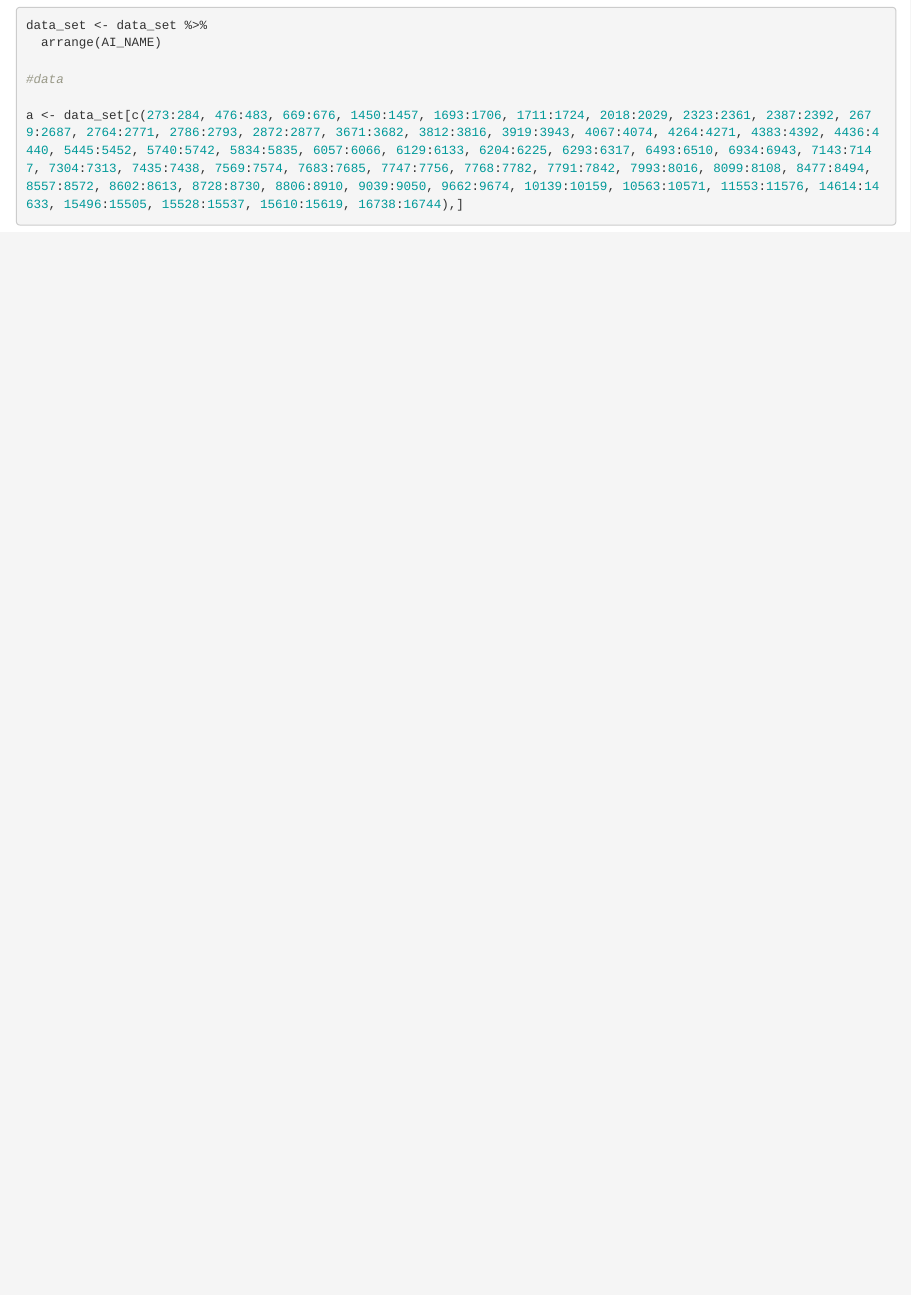
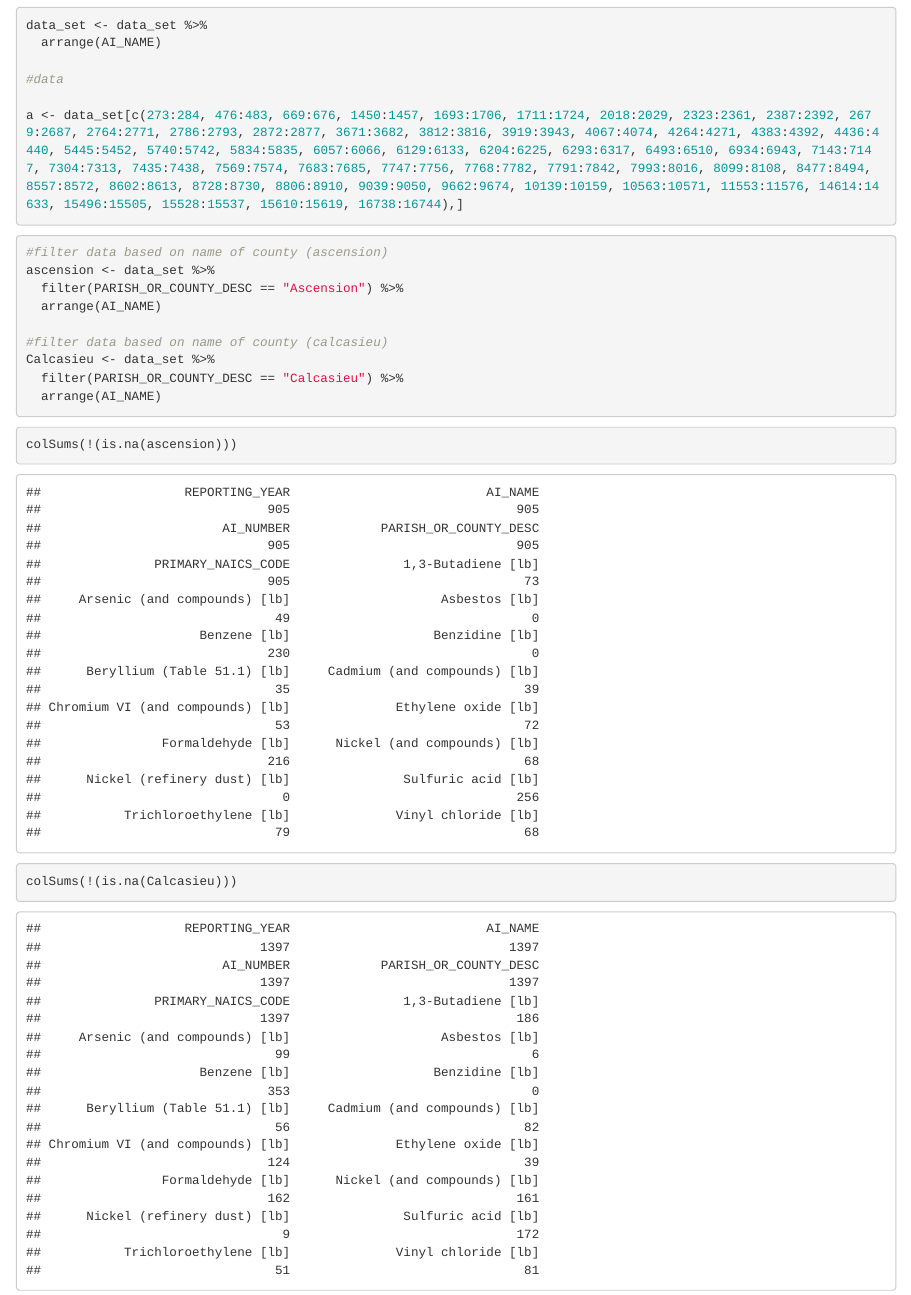
Before and after one commit to lizbetortiz/final_project_comp_112, an R Markdown document (final project.Rmd): the page in a window 1100 px wide, from 580 px down. Rendered offline with R 4.5, knitr and Pandoc, with nearby package versions.

Commit message:
filter by county

````diff
--- a/final project.Rmd
+++ b/final project.Rmd
@@ -55,4 +55,26 @@ data_set <- data_set %>%
 
 a <- data_set[c(273:284, 476:483, 669:676, 1450:1457, 1693:1706, 1711:1724, 2018:2029, 2323:2361, 2387:2392, 2679:2687, 2764:2771, 2786:2793, 2872:2877, 3671:3682, 3812:3816, 3919:3943, 4067:4074, 4264:4271, 4383:4392, 4436:4440, 5445:5452, 5740:5742, 5834:5835, 6057:6066, 6129:6133, 6204:6225, 6293:6317, 6493:6510, 6934:6943, 7143:7147, 7304:7313, 7435:7438, 7569:7574, 7683:7685, 7747:7756, 7768:7782, 7791:7842, 7993:8016, 8099:8108, 8477:8494, 8557:8572, 8602:8613, 8728:8730, 8806:8910, 9039:9050, 9662:9674, 10139:10159, 10563:10571, 11553:11576, 14614:14633, 15496:15505, 15528:15537, 15610:15619, 16738:16744),]
 
+
 ```
+
+
+```{r}
+#filter data based on name of county (ascension)
+ascension <- data_set %>%
+  filter(PARISH_OR_COUNTY_DESC == "Ascension") %>%
+  arrange(AI_NAME)
+
+#filter data based on name of county (calcasieu)
+Calcasieu <- data_set %>%
+  filter(PARISH_OR_COUNTY_DESC == "Calcasieu") %>%
+  arrange(AI_NAME)
+```
+
+
+```{r}
+colSums(!(is.na(ascension)))
+```
+```{r}
+colSums(!(is.na(Calcasieu)))
+```
````
